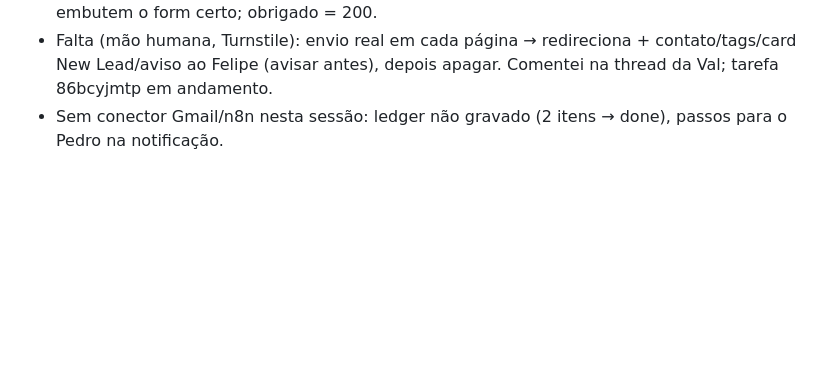
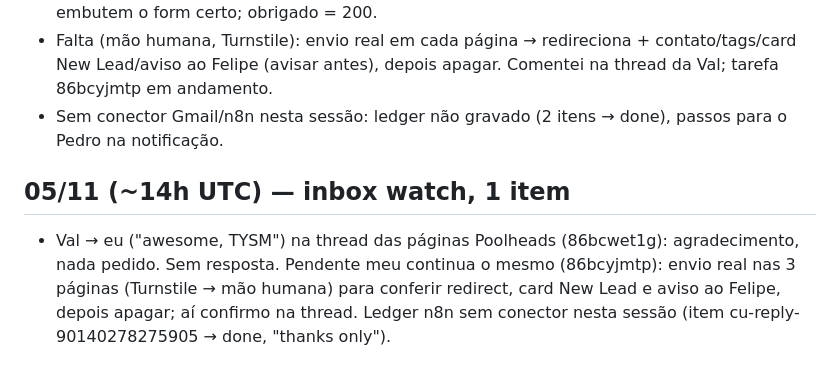
Before and after one commit to pedrivobg/cli-ghl-pool-profits, a Markdown page: docs/execucao-2026-10-27-clearpool-dash.md, the part around the change. GitHub-like rendering; blank space fills up the shorter version.

Commit message:
Inbox watch 05/11: Val thanks on Poolheads pages thread (no action)
Co-Authored-By: Claude Opus 5.5 <noreply@anthropic.com>
Claude-Session: https://claude.ai/code/session_01CFrgTWcU7G3DqfbaQJZ1VN

```diff
--- a/docs/execucao-2026-10-27-clearpool-dash.md
+++ b/docs/execucao-2026-10-27-clearpool-dash.md
@@ -419,3 +419,10 @@
 - Falta (mão humana, Turnstile): envio real em cada página → redireciona + contato/tags/card New Lead/aviso ao Felipe
   (avisar antes), depois apagar. Comentei na thread da Val; tarefa 86bcyjmtp em andamento.
 - Sem conector Gmail/n8n nesta sessão: ledger não gravado (2 itens → done), passos para o Pedro na notificação.
+
+## 05/11 (~14h UTC) — inbox watch, 1 item
+
+- Val → eu ("awesome, TYSM") na thread das páginas Poolheads (86bcwet1g): agradecimento, nada pedido. Sem resposta.
+  Pendente meu continua o mesmo (86bcyjmtp): envio real nas 3 páginas (Turnstile → mão humana) para conferir redirect,
+  card New Lead e aviso ao Felipe, depois apagar; aí confirmo na thread. Ledger n8n sem conector nesta sessão
+  (item cu-reply-90140278275905 → done, "thanks only").
```
